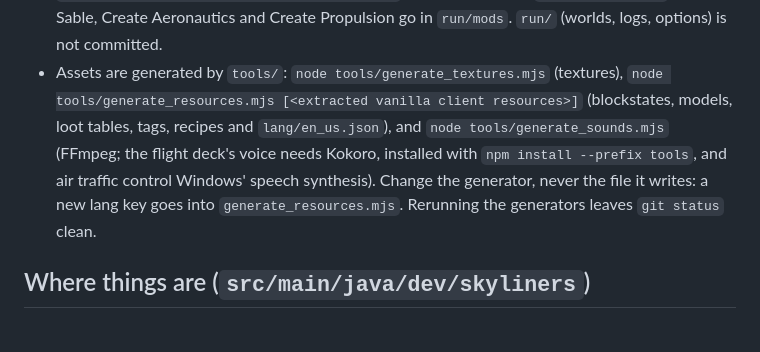
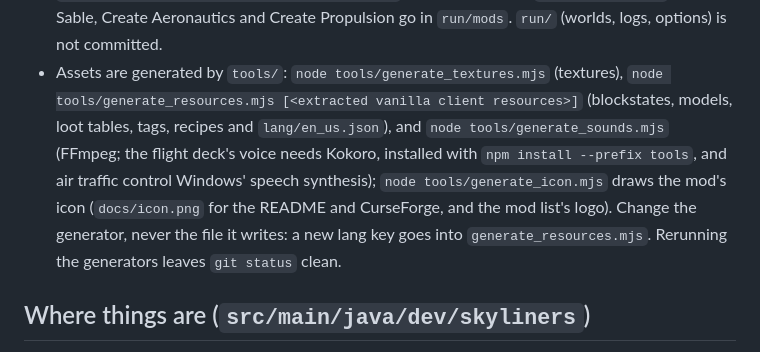
Before and after one commit to sparten11740/mc-skyliners, a Markdown page: AGENTS.md, the part around the change. GitHub-like rendering.

```diff
--- a/AGENTS.md
+++ b/AGENTS.md
@@ -19,8 +19,9 @@ what, and `docs/backlog.md` holds what is still open. Its mod id, packages and c
 - Assets are generated by `tools/`: `node tools/generate_textures.mjs` (textures), `node tools/generate_resources.mjs
   [<extracted vanilla client resources>]` (blockstates, models, loot tables, tags, recipes and `lang/en_us.json`), and
   `node tools/generate_sounds.mjs` (FFmpeg; the flight deck's voice needs Kokoro, installed with `npm install --prefix
-  tools`, and air traffic control Windows' speech synthesis). Change the generator, never the file it writes: a new
-  lang key goes into `generate_resources.mjs`. Rerunning the generators leaves `git status` clean.
+  tools`, and air traffic control Windows' speech synthesis); `node tools/generate_icon.mjs` draws the mod's icon
+  (`docs/icon.png` for the README and CurseForge, and the mod list's logo). Change the generator, never the file it
+  writes: a new lang key goes into `generate_resources.mjs`. Rerunning the generators leaves `git status` clean.
 
 ## Where things are (`src/main/java/dev/skyliners`)
 
```
Also changed, not shown: README.md (+1 -1 lines), docs/icon.png (added), 3 other files.
